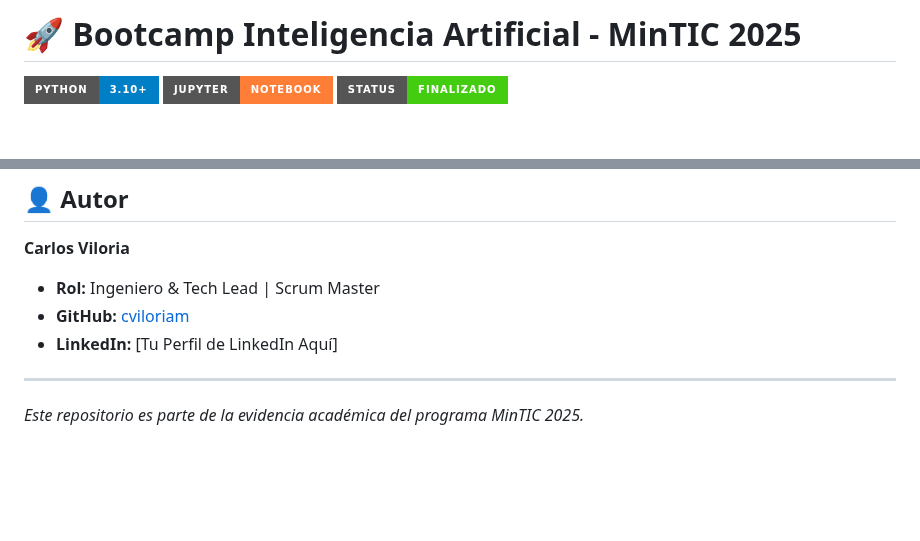
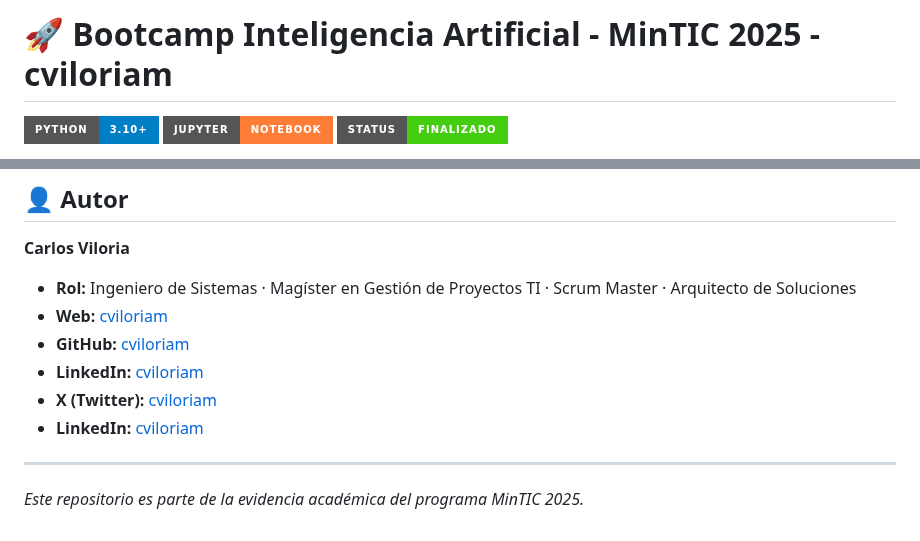
Before and after one commit to cviloriam/Bootcamp-G340-IA-MinTic-2025, a Markdown page: README.md, 2 parts joined by grey strips. Drawn GitHub-style; badges without logos; blank space fills up the shorter version.

Commit message:
Bootcamp de Inteligencia Artificial - MinTic 2025 - cviloriam

```diff
--- a/README.md
+++ b/README.md
@@ -1,4 +1,4 @@
-# 🚀 Bootcamp Inteligencia Artificial - MinTIC 2025
+# 🚀 Bootcamp Inteligencia Artificial - MinTIC 2025 - cviloriam
 
 ![Python](https://img.shields.io/badge/Python-3.10%2B-blue?style=for-the-badge&logo=python&logoColor=white)
 ![Jupyter](https://img.shields.io/badge/Jupyter-Notebook-orange?style=for-the-badge&logo=jupyter&logoColor=white)
@@ -75,9 +75,12 @@ Para visualizar y ejecutar los cuadernos de código (`.ipynb`):
 ## 👤 Autor
 
 **Carlos Viloria**
-* **Rol:** Ingeniero & Tech Lead | Scrum Master
+* **Rol:** Ingeniero de Sistemas · Magíster en Gestión de Proyectos TI · Scrum Master · Arquitecto de Soluciones
+* **Web:** [cviloriam](https://www.cviloriam.com/)
 * **GitHub:** [cviloriam](https://github.com/cviloriam)
-* **LinkedIn:** [Tu Perfil de LinkedIn Aquí]
+* **LinkedIn:** [cviloriam](https://www.linkedin.com/in/cviloriam)
+* **X (Twitter):** [cviloriam](https://x.com/cviloriam)
+* **LinkedIn:** [cviloriam](https://www.linkedin.com/in/cviloriam)
 
 ---
 *Este repositorio es parte de la evidencia académica del programa MinTIC 2025.*
```
